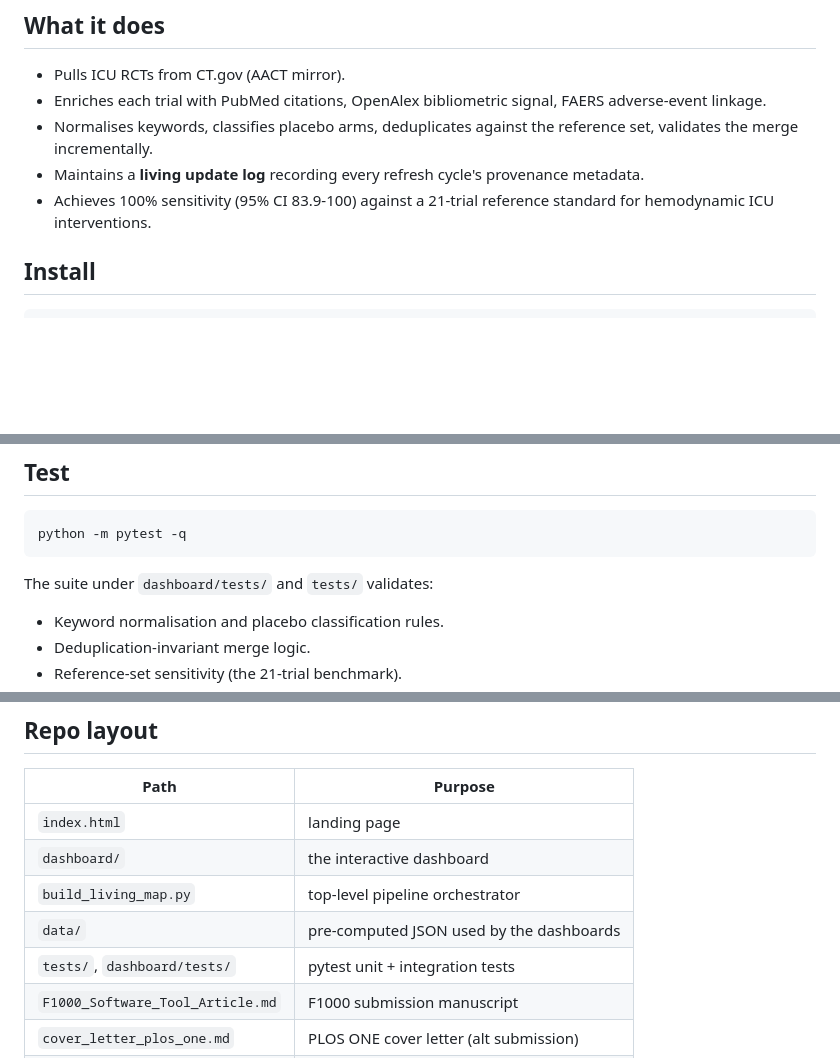
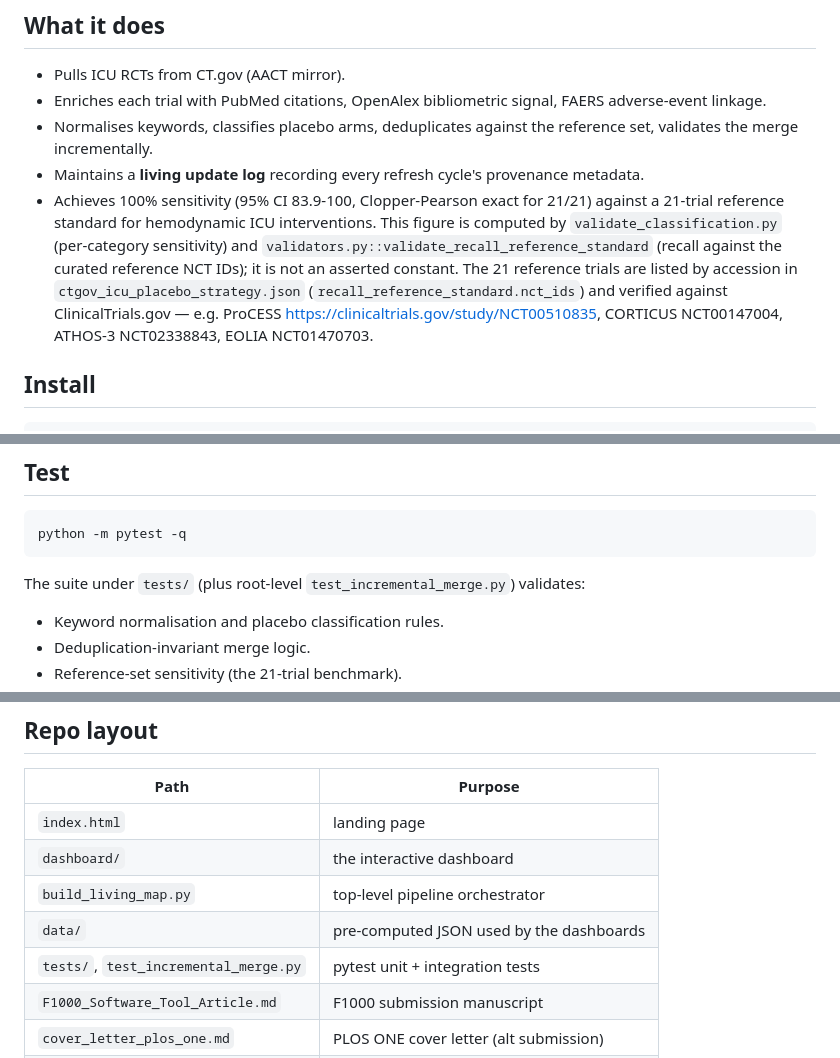
Before and after one commit to mahmood726-cyber/shahzaib-icu-landscape, a Markdown page: README.md, 3 parts joined by grey strips. Drawn GitHub-style; blank space fills up the shorter version.

Commit message:
chore: portfolio quality sweep (sentinel + bugfixes + tests + README)
Co-Authored-By: Claude Opus 4.8 (1M context) <noreply@anthropic.com>

````diff
--- a/README.md
+++ b/README.md
@@ -12,7 +12,7 @@ A browser-based **living evidence map** for intensive-care hemodynamic research.
 - Enriches each trial with PubMed citations, OpenAlex bibliometric signal, FAERS adverse-event linkage.
 - Normalises keywords, classifies placebo arms, deduplicates against the reference set, validates the merge incrementally.
 - Maintains a **living update log** recording every refresh cycle's provenance metadata.
-- Achieves 100% sensitivity (95% CI 83.9-100) against a 21-trial reference standard for hemodynamic ICU interventions.
+- Achieves 100% sensitivity (95% CI 83.9-100, Clopper-Pearson exact for 21/21) against a 21-trial reference standard for hemodynamic ICU interventions. This figure is computed by `validate_classification.py` (per-category sensitivity) and `validators.py::validate_recall_reference_standard` (recall against the curated reference NCT IDs); it is not an asserted constant. The 21 reference trials are listed by accession in `ctgov_icu_placebo_strategy.json` (`recall_reference_standard.nct_ids`) and verified against ClinicalTrials.gov — e.g. ProCESS <https://clinicaltrials.gov/study/NCT00510835>, CORTICUS NCT00147004, ATHOS-3 NCT02338843, EOLIA NCT01470703.
 
 ## Install
 
@@ -47,7 +47,7 @@ This fetches fresh CT.gov + enrichment data and writes `data/living_map.json` pl
 python -m pytest -q
 ```
 
-The suite under `dashboard/tests/` and `tests/` validates:
+The suite under `tests/` (plus root-level `test_incremental_merge.py`) validates:
 - Keyword normalisation and placebo classification rules.
 - Deduplication-invariant merge logic.
 - Reference-set sensitivity (the 21-trial benchmark).
@@ -61,7 +61,7 @@ The suite under `dashboard/tests/` and `tests/` validates:
 | `dashboard/` | the interactive dashboard |
 | `build_living_map.py` | top-level pipeline orchestrator |
 | `data/` | pre-computed JSON used by the dashboards |
-| `tests/`, `dashboard/tests/` | pytest unit + integration tests |
+| `tests/`, `test_incremental_merge.py` | pytest unit + integration tests |
 | `F1000_Software_Tool_Article.md` | F1000 submission manuscript |
 | `cover_letter_plos_one.md` | PLOS ONE cover letter (alt submission) |
 | `E156-PROTOCOL.md` | project metadata (E156 entry #152) |
````
